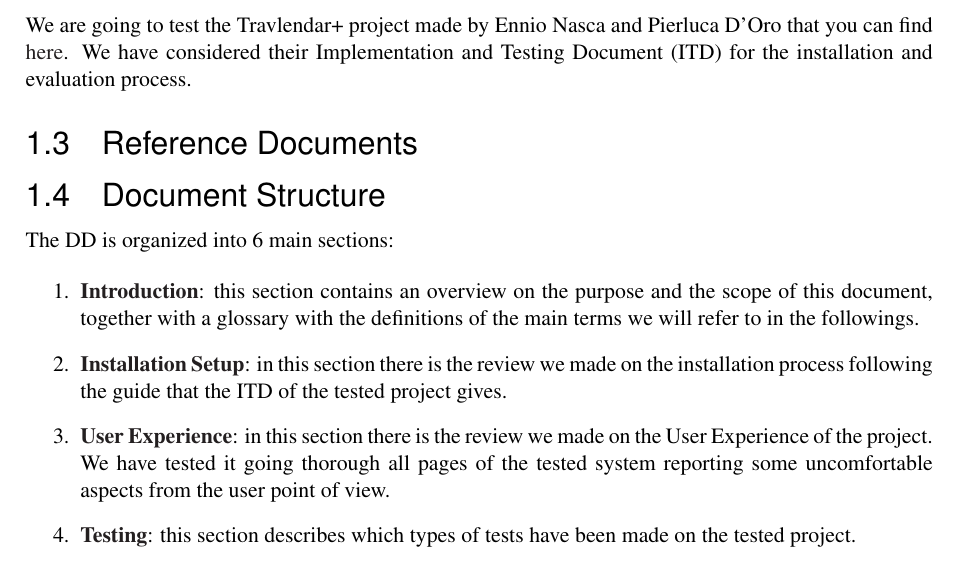
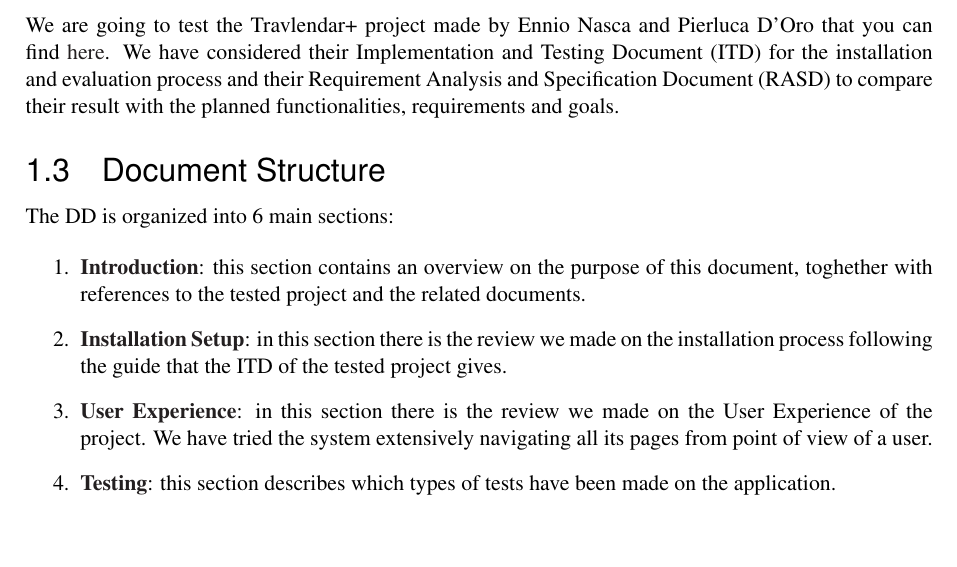
Before and after one commit to TommasoBianchi/BettiBianchi_SWENG2, a LaTeX document (ATD/Latex/main.tex, which reads ATD/Latex/Files/Introduction/docstructure.tex, ATD/Latex/Files/Introduction/main.tex, ATD/Latex/Files/Introduction/testedsystem.tex): part of page 5 of 17, cut so that both start at the same text, the shorter picture padded with empty space. Compiled offline with pdfLaTeX; a LaTeX package or settings file that is missing is left out.

Commit message:
Document structure rewiew

```diff
--- a/ATD/Latex/Files/Introduction/docstructure.tex
+++ b/ATD/Latex/Files/Introduction/docstructure.tex
@@ -1,11 +1,9 @@
 The DD is organized into 6 main sections:
 
 \begin{enumerate}
-\item {\textbf{\nameref{sect:introduction}}}: this section contains an overview on the purpose and the scope of this document, together with a glossary with the definitions of the main terms we will refer to in the followings.
+\item {\textbf{\nameref{sect:introduction}}}: this section contains an overview on the purpose of this document, toghether with references to the tested project and the related documents.
 \item {\textbf{\nameref{sect:installsetup}}}: in this section there is the review we made on the installation process following the guide that the ITD of the tested project gives.
-\item {\textbf{\nameref{sect:ux}}}: in this section there is the review we made on the User Experience of the project. We have tested it going thorough all pages of the tested system reporting some uncomfortable aspects from the user point of view.
-\item {\textbf{\nameref{sect:testing}}}: this section describes which types of tests have been made on the tested project.
-\item {\textbf{\nameref{sect:appendix}}}: this section contains some information about the work behind the drafting of this
-document, such as the amount of time spent by each of the authors, the tools used to produce all
-the material and a revision history that keeps track of all the modifications.
+\item {\textbf{\nameref{sect:ux}}}: in this section there is the review we made on the User Experience of the project. We have tried the system extensively navigating all its pages from point of view of a user.
+\item {\textbf{\nameref{sect:testing}}}: this section describes which types of tests have been made on the application.
+\item {\textbf{\nameref{sect:conclusions}}}: this section contains a brief summary of our thoughs about the project we tested.
 \end{enumerate}
--- a/ATD/Latex/Files/Introduction/main.tex
+++ b/ATD/Latex/Files/Introduction/main.tex
@@ -6,10 +6,6 @@
 \label{sect:introduction:testedsystem}
 \input{Files/Introduction/testedsystem}
 
-\subsection{Reference Documents}
-\label{sect:introduction:refdocs}
-\input{Files/Introduction/refdocs}
-
 \subsection{Document Structure}
 \label{sect:introduction:docstructure}
 \input{Files/Introduction/docstructure}
--- a/ATD/Latex/Files/Introduction/testedsystem.tex
+++ b/ATD/Latex/Files/Introduction/testedsystem.tex
@@ -1 +1 @@
-We are going to test the Travlendar+ project made by Ennio Nasca and Pierluca D'Oro that you can find \href{https://github.com/ennnas/DoroNasca}{here}. We have considered their Implementation and Testing Document (ITD) for the installation and evaluation process.
+We are going to test the Travlendar+ project made by Ennio Nasca and Pierluca D'Oro that you can find \href{https://github.com/ennnas/DoroNasca}{here}. We have considered their Implementation and Testing Document (ITD) for the installation and evaluation process and their Requirement Analysis and Specification Document (RASD) to compare their result with the planned functionalities, requirements and goals.
```
Also changed, not shown: ATD/Latex/Files/Introduction/refdocs.tex (deleted, +0 -6 lines).
